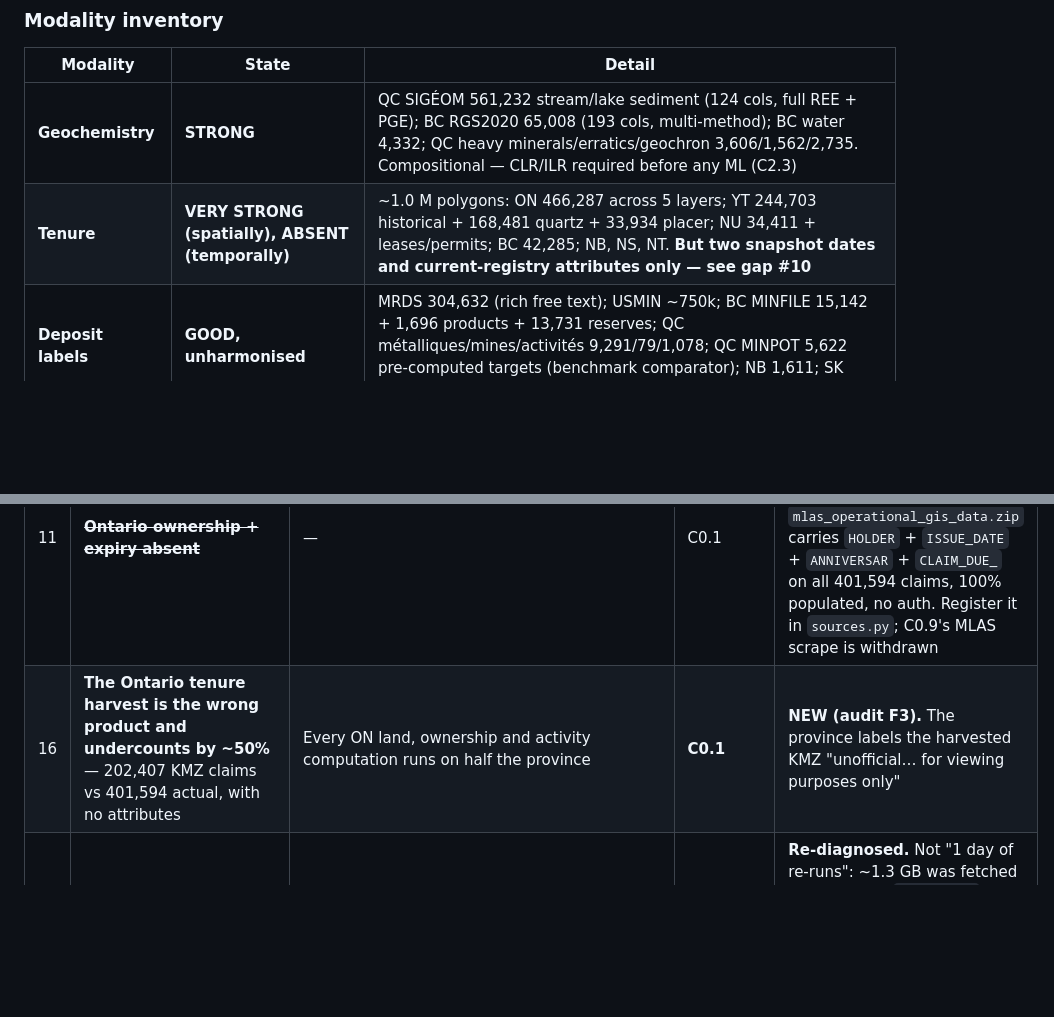
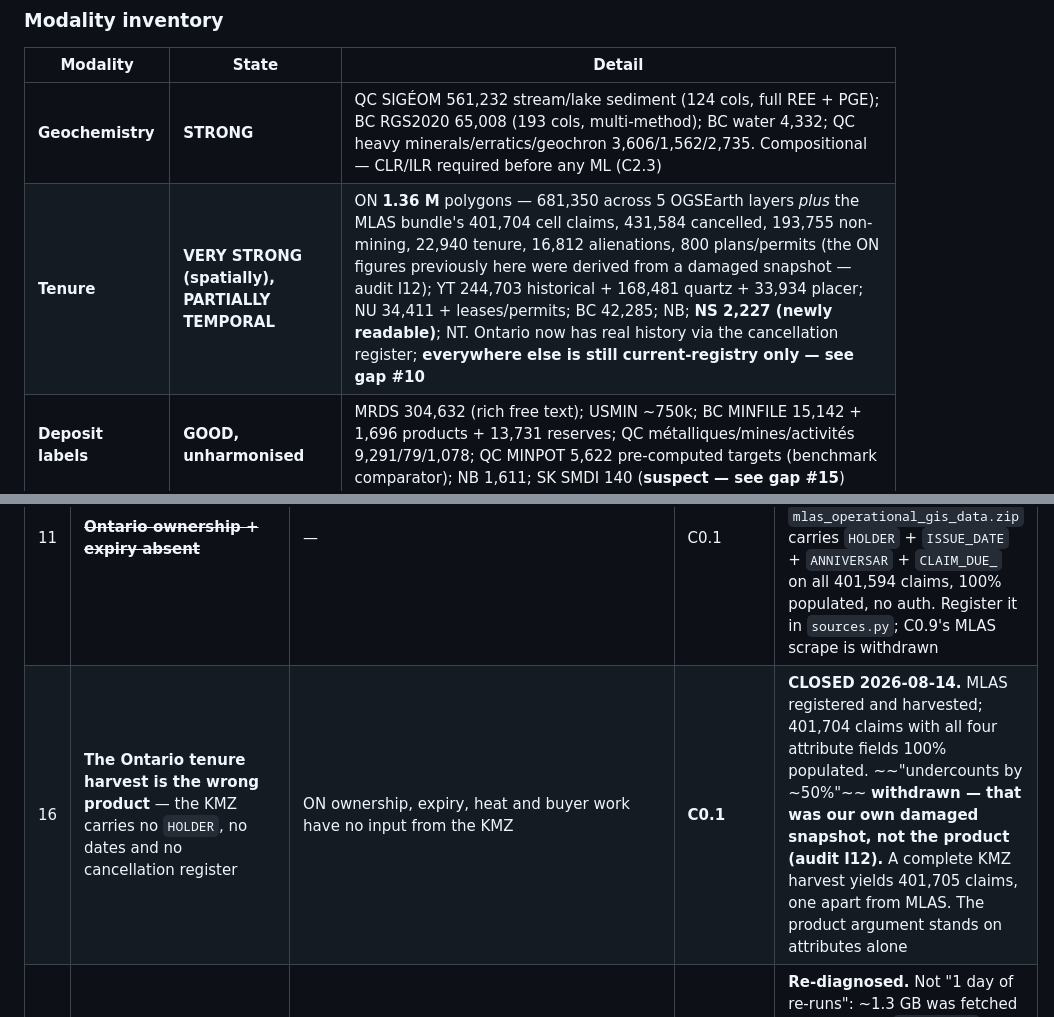
Before and after one commit to DevPremissive/geoscience-scraper, a Markdown page: plans/MASTER_PLAN.md, 2 parts joined by grey strips. GitHub-like rendering; blank space fills up the shorter version.

Commit message:
Correct the gap register for I12 and the newly readable holdings
Gap #16's headline claim, "undercounts by ~50%", is withdrawn: a complete
OGSEarth harvest yields 401,705 claims against MLAS's 401,704. The 202,407
figure measured our own damaged snapshot. #16 is closed on its real merit —
MLAS carries HOLDER, three date fields and a 431,584-row cancellation
register, and the KMZ carries none of them.

The tenure modality row is also corrected. Its ON figure (466,287) came from
the same damaged snapshot; Ontario actually holds ~1.36 M tenure polygons
across the two products, and NS contributes 2,227 now that its geodatabase is
readable. Tenure is no longer "ABSENT (temporally)" — Ontario has an eight-year
cancellation register — but everywhere else still accrues forward only, so
gap #10 and C3.1's Phase-0 placement stand unchanged.

Co-Authored-By: Claude Opus 5 <noreply@anthropic.com>

```diff
--- a/plans/MASTER_PLAN.md
+++ b/plans/MASTER_PLAN.md
@@ -165,7 +165,7 @@ effort estimates predate the audit and several were wrong.**
 | Modality | State | Detail |
 |---|---|---|
 | **Geochemistry** | **STRONG** | QC SIGÉOM 561,232 stream/lake sediment (124 cols, full REE + PGE); BC RGS2020 65,008 (193 cols, multi-method); BC water 4,332; QC heavy minerals/erratics/geochron 3,606/1,562/2,735. Compositional — CLR/ILR required before any ML (C2.3) |
-| **Tenure** | **VERY STRONG (spatially), ABSENT (temporally)** | ~1.0 M polygons: ON 466,287 across 5 layers; YT 244,703 historical + 168,481 quartz + 33,934 placer; NU 34,411 + leases/permits; BC 42,285; NB, NS, NT. **But two snapshot dates and current-registry attributes only — see gap #10** |
+| **Tenure** | **VERY STRONG (spatially), PARTIALLY TEMPORAL** | ON **1.36 M** polygons — 681,350 across 5 OGSEarth layers *plus* the MLAS bundle's 401,704 cell claims, 431,584 cancelled, 193,755 non-mining, 22,940 tenure, 16,812 alienations, 800 plans/permits (the ON figures previously here were derived from a damaged snapshot — audit I12); YT 244,703 historical + 168,481 quartz + 33,934 placer; NU 34,411 + leases/permits; BC 42,285; NB; **NS 2,227 (newly readable)**; NT. Ontario now has real history via the cancellation register; **everywhere else is still current-registry only — see gap #10** |
 | **Deposit labels** | **GOOD, unharmonised** | MRDS 304,632 (rich free text); USMIN ~750k; BC MINFILE 15,142 + 1,696 products + 13,731 reserves; QC métalliques/mines/activités 9,291/79/1,078; QC MINPOT 5,622 pre-computed targets (benchmark comparator); NB 1,611; SK SMDI 140 (**suspect — see gap #15**) |
 | **Drillholes** | **MODERATE, and mis-distributed** | QC 187,321 with downhole `PROF/LITH/MINR` interval structure; NB 17,887; ON 172,259 available via OMEIS ArcGIS (gap #5). **BC — none registered (gap #13)**; NS 28,341 blocked |
 | **Geology** | **PARTIAL — mostly present but unreadable** | FED CGMC 610 MB national lithology raster + legend GPKG (untouched by `process.py`); QC bedrock 778,153 + 385,731 outcrop points and polygons; BC Bedrock Geology 2018; QC quaternary 120,184 + 18,175. **Most of it is trapped behind gap #12** |
@@ -184,7 +184,7 @@ effort estimates predate the audit and several were wrong.**
 | 3 | **No raster pipeline or grid fabric** | Without it there is no feature matrix, so no MPM at all | C0.4/C0.5 | Open. All packages verified installable for py3.12 |
 | 4 | **Text corpus at zero** | Blocks due-diligence RAG, Tier-2 negatives, NER features | C5 / C3.4 | Open. **BC ARIS first** — now aligns with BC Phase 1 |
 | 11 | ~~**Ontario ownership + expiry absent**~~ | — | C0.1 | **CLOSED same day (audit F1).** The gap was in the *product harvested*, not in Ontario. `mlas_operational_gis_data.zip` carries `HOLDER` + `ISSUE_DATE` + `ANNIVERSAR` + `CLAIM_DUE_` on all 401,594 claims, 100% populated, no auth. Register it in `sources.py`; C0.9's MLAS scrape is withdrawn |
-| 16 | **The Ontario tenure harvest is the wrong product and undercounts by ~50%** — 202,407 KMZ claims vs 401,594 actual, with no attributes | Every ON land, ownership and activity computation runs on half the province | **C0.1** | **NEW (audit F3).** The province labels the harvested KMZ "unofficial… for viewing purposes only" |
+| 16 | **The Ontario tenure harvest is the wrong product** — the KMZ carries no `HOLDER`, no dates and no cancellation register | ON ownership, expiry, heat and buyer work have no input from the KMZ | **C0.1** | **CLOSED 2026-08-14.** MLAS registered and harvested; 401,704 claims with all four attribute fields 100% populated. ~~"undercounts by ~50%"~~ **withdrawn — that was our own damaged snapshot, not the product (audit I12).** A complete KMZ harvest yields 401,705 claims, one apart from MLAS. The product argument stands on attributes alone |
 | 5 | **Broken/never-run harvests** | CGMC, ON bedrock/surficial/ODHD/OMI/geochem/geophys, OAFD, AMIS, FED CDoGS + tenure + deposits | C0.1 | **Re-diagnosed.** Not "1 day of re-runs": ~1.3 GB was fetched then lost to a `harvest.py` defect, and the Ontario items are better served by public ArcGIS REST than the original paths |
 | 13 | **BC has no drillhole source registered** | Phase-1 dossier "Drilling" section (C4 §6) will be empty for BC targets; C2.4 negatives must come from QC/NB/ON | C0.1 discovery + C5.2 | **NEW.** See Phase-1 note below |
 | 14 | **4 of 5 BC raw datasets never reached `geo.gpkg`** — only `BC_MTA_CURRENT` did | BC bedrock, MINFILE spatial and MTA grid absent from the spatial store; BC bedrock is needed by C2.1 corpus text | C0.2 | **NEW.** Largely a consequence of #12 |
```
